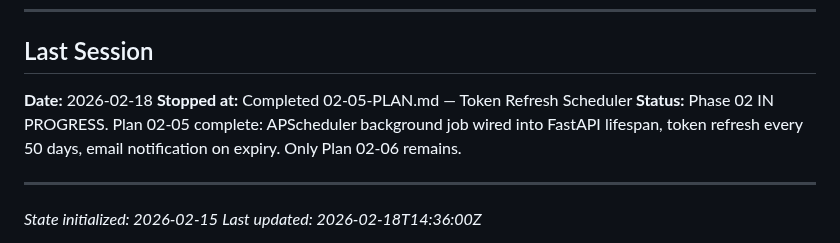
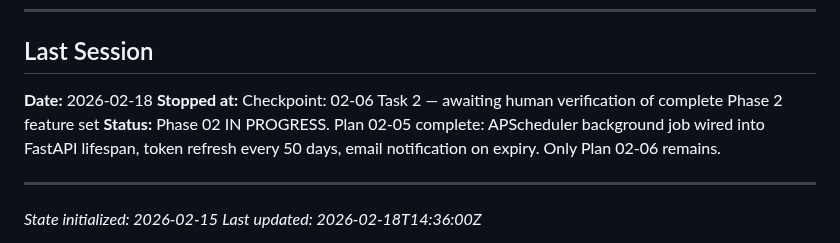
Before and after one commit to ShadSafa/SAASProject, a Markdown page: .planning/STATE.md, the part around the change. Drawn GitHub-style.

Commit message:
docs(02-06): create plan summary, update state — awaiting Phase 2 human verification
Co-Authored-By: Claude Sonnet 4.5 <noreply@anthropic.com>

```diff
--- a/.planning/STATE.md
+++ b/.planning/STATE.md
@@ -186,7 +186,7 @@ Progress: [####------] 36% — Plan 02-05 complete
 ## Last Session
 
 **Date:** 2026-02-18
-**Stopped at:** Completed 02-05-PLAN.md — Token Refresh Scheduler
+**Stopped at:** Checkpoint: 02-06 Task 2 — awaiting human verification of complete Phase 2 feature set
 **Status:** Phase 02 IN PROGRESS. Plan 02-05 complete: APScheduler background job wired into FastAPI lifespan, token refresh every 50 days, email notification on expiry. Only Plan 02-06 remains.
 
 ---
```
Also changed, not shown: 1 other file.
